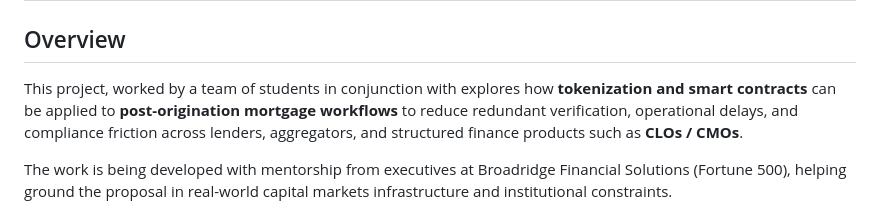
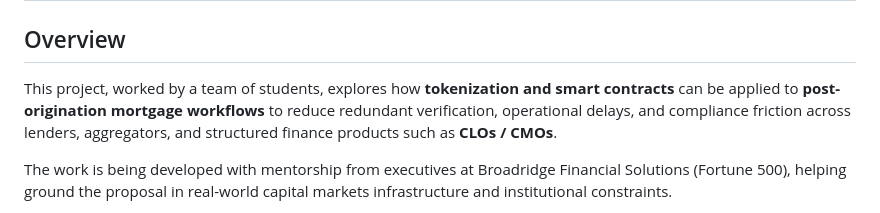
Before and after one commit to jackcodesalot/Tokenization-of-CDOs, a Markdown page: README.md, the part around the change. Rendered like a GitHub page.

Commit message:
fix grammar

```diff
--- a/README.md
+++ b/README.md
@@ -4,7 +4,7 @@
 
 ## Overview
 
-This project, worked by a team of students in conjunction with  explores how **tokenization and smart contracts** can be applied to **post-origination mortgage workflows** to reduce redundant verification, operational delays, and compliance friction across lenders, aggregators, and structured finance products such as **CLOs / CMOs**.
+This project, worked by a team of students, explores how **tokenization and smart contracts** can be applied to **post-origination mortgage workflows** to reduce redundant verification, operational delays, and compliance friction across lenders, aggregators, and structured finance products such as **CLOs / CMOs**.
 
 The work is being developed with mentorship from executives at Broadridge Financial Solutions (Fortune 500), helping ground the proposal in real-world capital markets infrastructure and institutional constraints.
 
```
